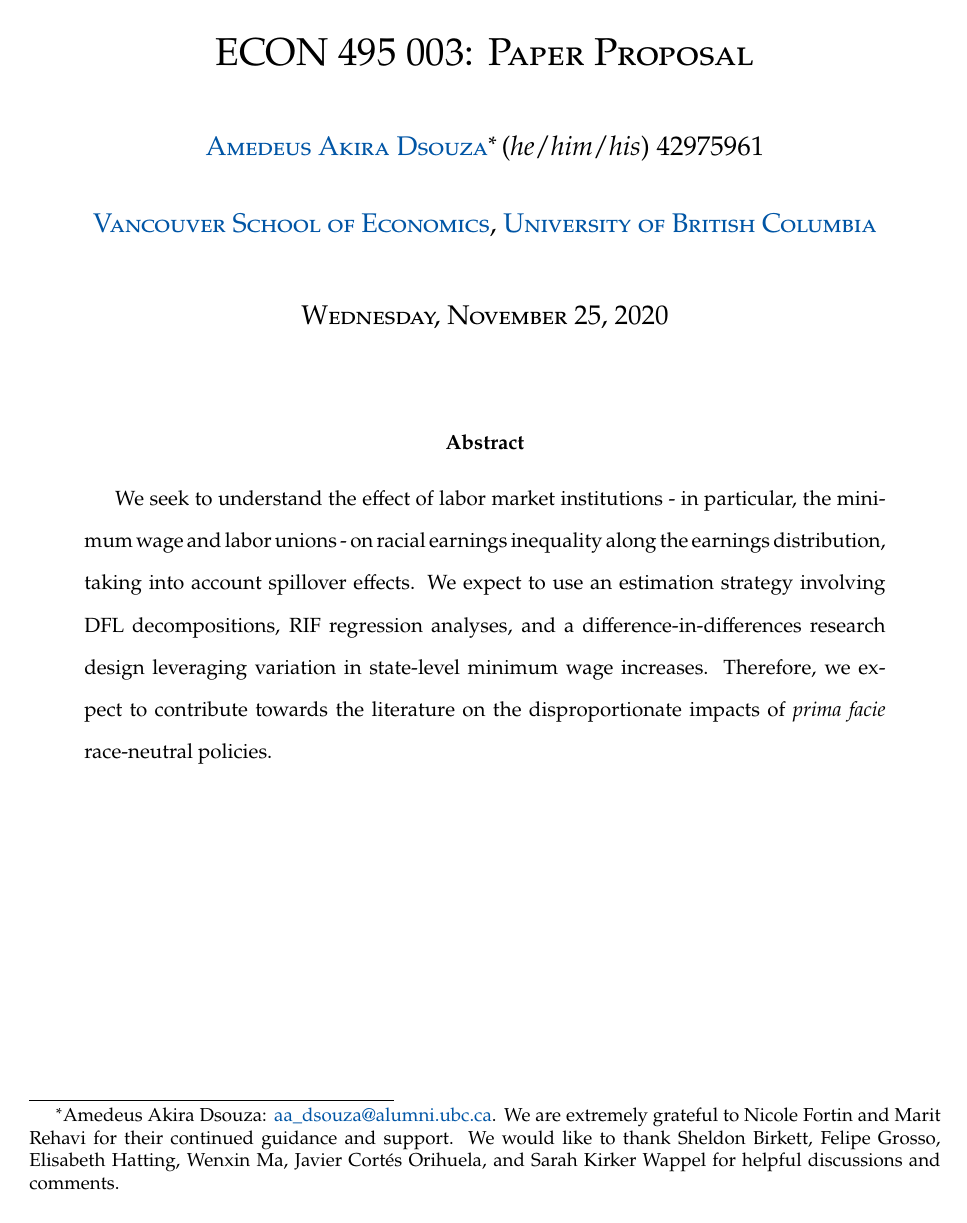
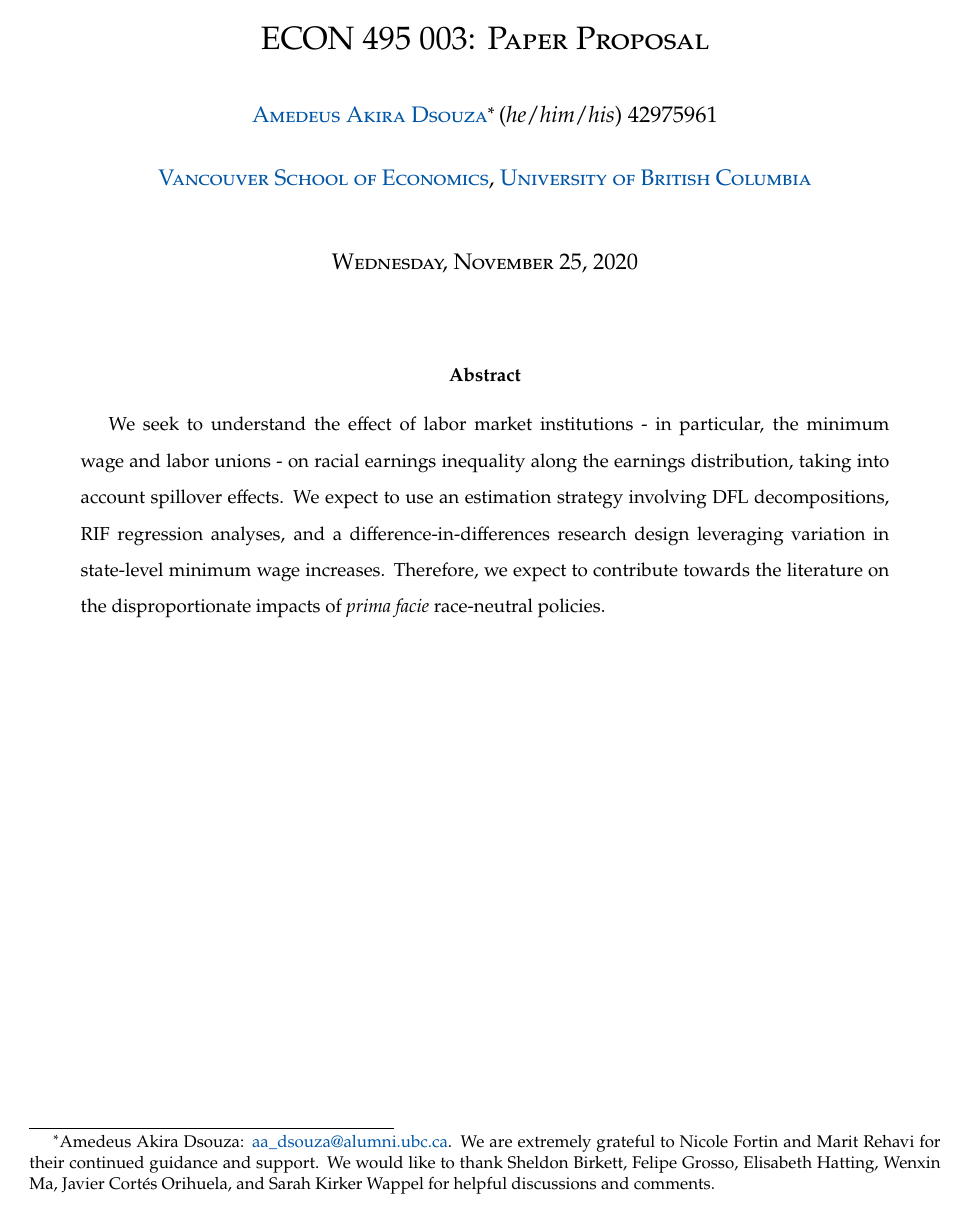
Before and after one commit to aadsouza/econ499, a LaTeX paper (main.tex): page 1 of 22 before the commit and page 1 of 19 after it. Compiled offline with pdfLaTeX.

Commit message:
reduce font size to 11pt

```diff
--- a/main.tex
+++ b/main.tex
@@ -1,4 +1,4 @@
-\documentclass[12pt, notitlepage]{article}
+\documentclass[11pt, notitlepage]{article}
 
 \usepackage[utf8]{inputenc}
 \usepackage{relsize}
```
